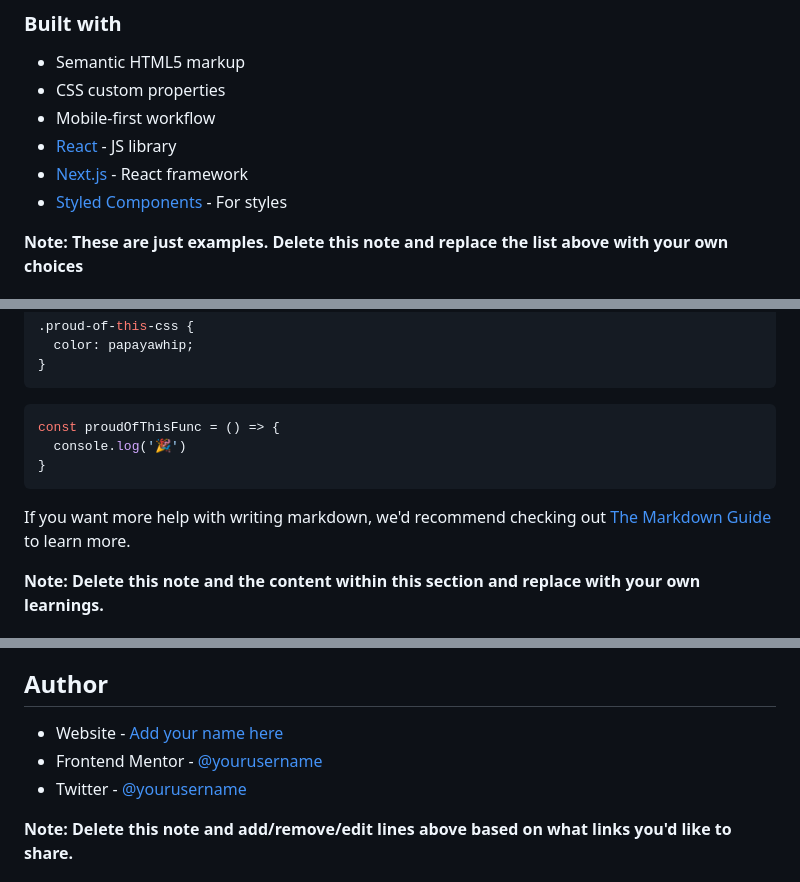
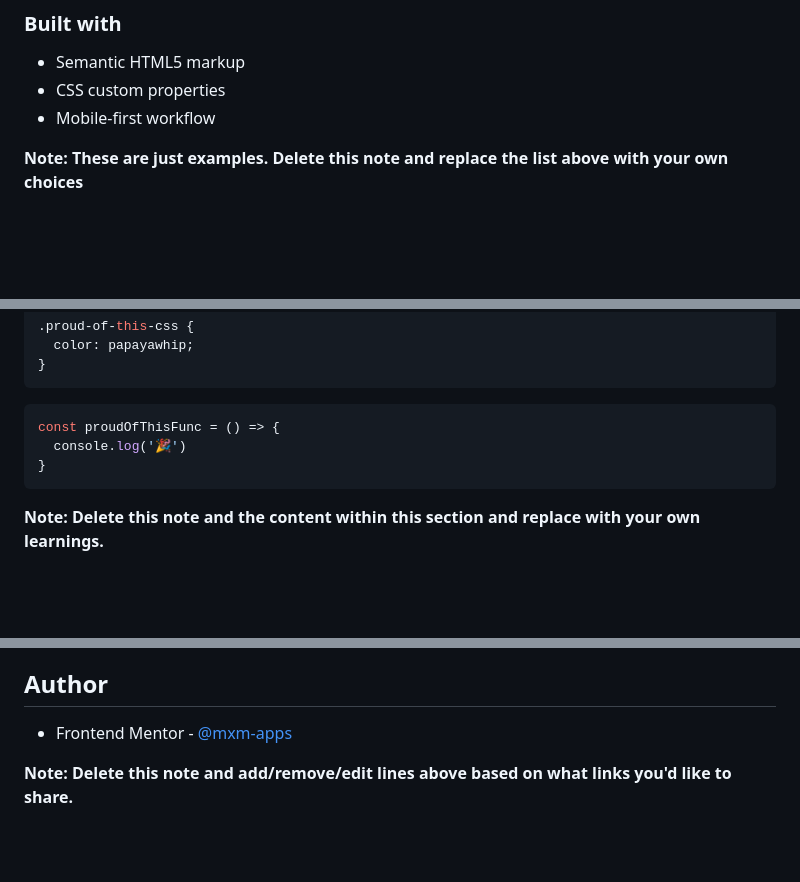
Before and after one commit to mxm-apps/frontendmentor--recipe-page, a Markdown page: README-template.md, 3 parts joined by grey strips. Drawn GitHub-style; blank space fills up the shorter version.

````diff
--- a/README-template.md
+++ b/README-template.md
@@ -44,9 +44,6 @@ Then crop/optimize/edit your image however you like, add it to your project, and
 - Semantic HTML5 markup
 - CSS custom properties
 - Mobile-first workflow
-- [React](https://reactjs.org/) - JS library
-- [Next.js](https://nextjs.org/) - React framework
-- [Styled Components](https://styled-components.com/) - For styles
 
 **Note: These are just examples. Delete this note and replace the list above with your own choices**
 
@@ -70,8 +67,6 @@ const proudOfThisFunc = () => {
 }
 ```
 
-If you want more help with writing markdown, we'd recommend checking out [The Markdown Guide](https://www.markdownguide.org/) to learn more.
-
 **Note: Delete this note and the content within this section and replace with your own learnings.**
 
 ### Continued development
@@ -89,9 +84,7 @@ Use this section to outline areas that you want to continue focusing on in futur
 
 ## Author
 
-- Website - [Add your name here](https://www.your-site.com)
-- Frontend Mentor - [@yourusername](https://www.frontendmentor.io/profile/yourusername)
-- Twitter - [@yourusername](https://www.twitter.com/yourusername)
+- Frontend Mentor - [@mxm-apps](https://www.frontendmentor.io/mxm-apps/)
 
 **Note: Delete this note and add/remove/edit lines above based on what links you'd like to share.**
 
````
